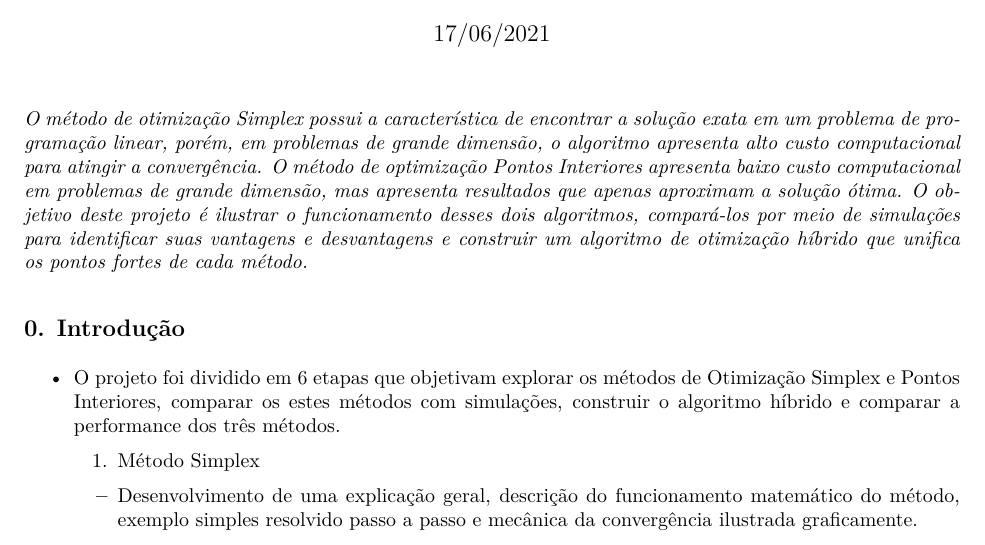
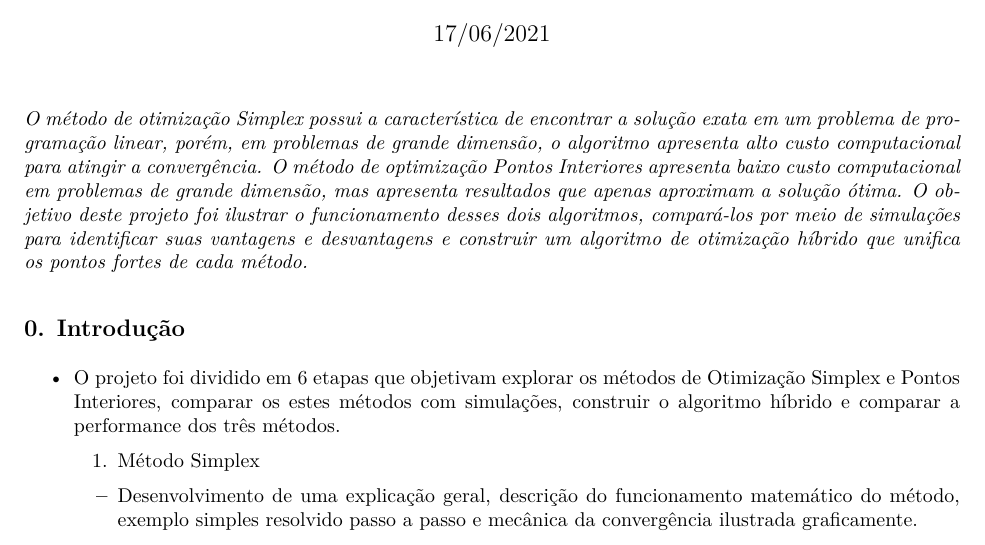
Before and after one commit to Protospi/PontosInteriores_Simplex, an R Markdown document (relatorio.Rmd): part of page 1 of 10, cut so that both start at the same text. The pictures show the output file relatorio.pdf that the author committed with the source.

```diff
--- a/relatorio.Rmd
+++ b/relatorio.Rmd
@@ -20,7 +20,7 @@
 </style>
 
 
-  _O método de otimização Simplex possui a característica de encontrar a solução exata em um problema de programação linear, porém, em problemas de grande dimensão, o algoritmo apresenta alto custo computacional para atingir a convergência. O método de optimização Pontos Interiores apresenta baixo custo computacional em problemas de grande dimensão, mas apresenta resultados que apenas aproximam a solução ótima. O objetivo deste projeto é ilustrar o funcionamento desses dois algoritmos, compará-los por meio de simulações para identificar suas vantagens e desvantagens e construir um algoritmo de otimização híbrido que unifica os pontos fortes de cada método._
+  _O método de otimização Simplex possui a característica de encontrar a solução exata em um problema de programação linear, porém, em problemas de grande dimensão, o algoritmo apresenta alto custo computacional para atingir a convergência. O método de optimização Pontos Interiores apresenta baixo custo computacional em problemas de grande dimensão, mas apresenta resultados que apenas aproximam a solução ótima. O objetivo deste projeto foi ilustrar o funcionamento desses dois algoritmos, compará-los por meio de simulações para identificar suas vantagens e desvantagens e construir um algoritmo de otimização híbrido que unifica os pontos fortes de cada método._
 
 
 ## __0. Introdução__
```
Also changed, not shown: README.md (added), relatorio.pdf.
